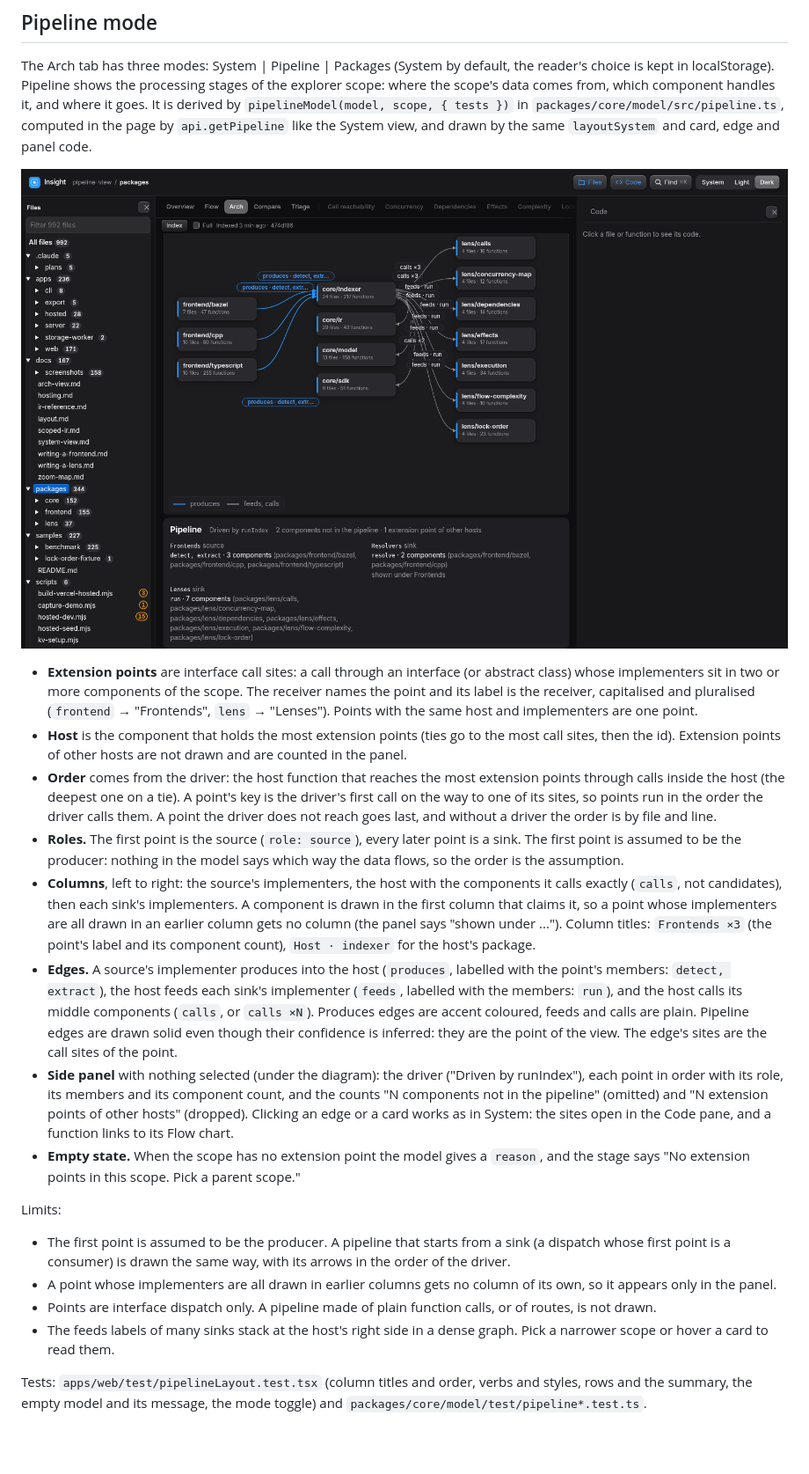
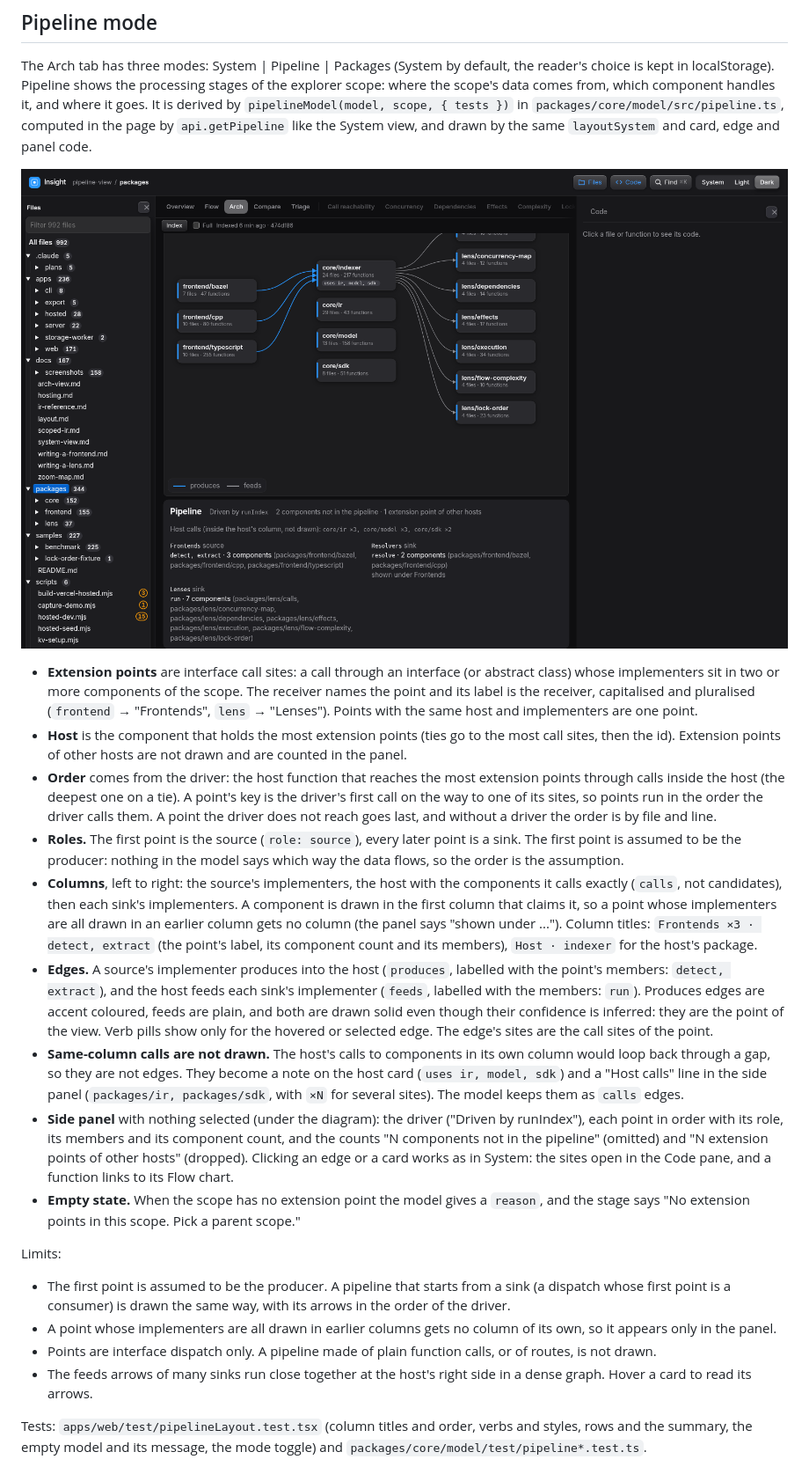
Before and after one commit to codemonkeyricky/insight, a Markdown page: docs/system-view.md, the part around the change. Shown at 88% size. Rendered like a GitHub page; pictures changed too: docs/screenshots/pipeline-view/01b-summary.png; blank space fills up the shorter version.

```diff
--- a/docs/system-view.md
+++ b/docs/system-view.md
@@ -100,12 +100,15 @@ page by `api.getPipeline` like the System view, and drawn by the same `layoutSys
   producer: nothing in the model says which way the data flows, so the order is the assumption.
 - **Columns**, left to right: the source's implementers, the host with the components it calls exactly (`calls`, not candidates),
   then each sink's implementers. A component is drawn in the first column that claims it, so a point whose implementers are all
-  drawn in an earlier column gets no column (the panel says "shown under ..."). Column titles: `Frontends ×3` (the point's label and
-  its component count), `Host · indexer` for the host's package.
-- **Edges.** A source's implementer produces into the host (`produces`, labelled with the point's members: `detect, extract`), the
-  host feeds each sink's implementer (`feeds`, labelled with the members: `run`), and the host calls its middle components
-  (`calls`, or `calls ×N`). Produces edges are accent coloured, feeds and calls are plain. Pipeline edges are drawn solid even
-  though their confidence is inferred: they are the point of the view. The edge's sites are the call sites of the point.
+  drawn in an earlier column gets no column (the panel says "shown under ..."). Column titles: `Frontends ×3 · detect, extract` (the
+  point's label, its component count and its members), `Host · indexer` for the host's package.
+- **Edges.** A source's implementer produces into the host (`produces`, labelled with the point's members: `detect, extract`), and
+  the host feeds each sink's implementer (`feeds`, labelled with the members: `run`). Produces edges are accent coloured, feeds are
+  plain, and both are drawn solid even though their confidence is inferred: they are the point of the view. Verb pills show only
+  for the hovered or selected edge. The edge's sites are the call sites of the point.
+- **Same-column calls are not drawn.** The host's calls to components in its own column would loop back through a gap, so they
+  are not edges. They become a note on the host card (`uses ir, model, sdk`) and a "Host calls" line in the side panel
+  (`packages/ir, packages/sdk`, with `×N` for several sites). The model keeps them as `calls` edges.
 - **Side panel** with nothing selected (under the diagram): the driver ("Driven by runIndex"), each point in order with its role, its
   members and its component count, and the counts "N components not in the pipeline" (omitted) and "N extension points of other
   hosts" (dropped). Clicking an edge or a card works as in System: the sites open in the Code pane, and a function links to its
@@ -119,7 +122,7 @@ Limits:
   is drawn the same way, with its arrows in the order of the driver.
 - A point whose implementers are all drawn in earlier columns gets no column of its own, so it appears only in the panel.
 - Points are interface dispatch only. A pipeline made of plain function calls, or of routes, is not drawn.
-- The feeds labels of many sinks stack at the host's right side in a dense graph. Pick a narrower scope or hover a card to read them.
+- The feeds arrows of many sinks run close together at the host's right side in a dense graph. Hover a card to read its arrows.
 
 Tests: `apps/web/test/pipelineLayout.test.tsx` (column titles and order, verbs and styles, rows and the summary, the empty model and
 its message, the mode toggle) and `packages/core/model/test/pipeline*.test.ts`.
```
Also changed, not shown: docs/screenshots/pipeline-view/01-packages.png, docs/screenshots/pipeline-view/02-edge-selected.png, docs/screenshots/pipeline-view/03-root.png, docs/screenshots/pipeline-view/04-empty.png, 6 other files.
